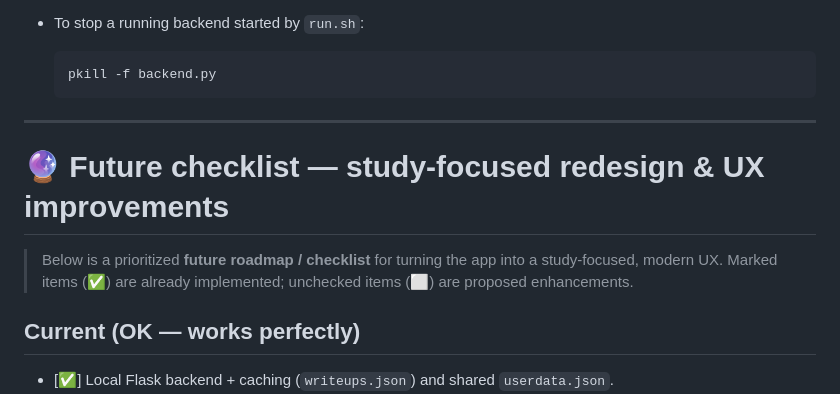
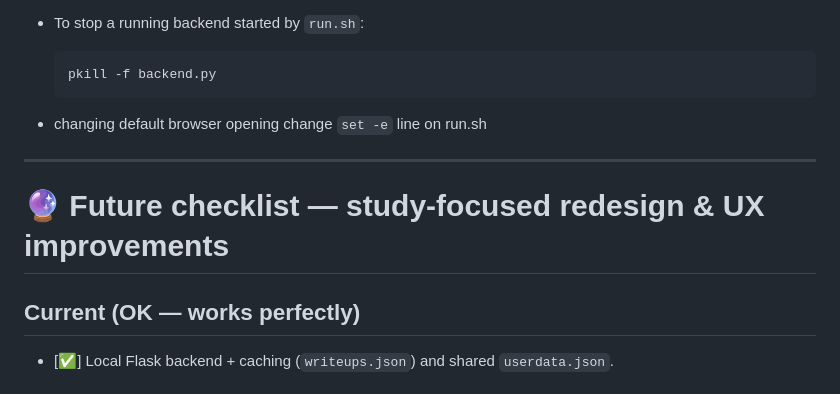
Before and after one commit to heyiamuday/Writeups-Tracker, a Markdown page: README.md, the part around one of its changes. GitHub-like rendering.

````diff
--- a/README.md
+++ b/README.md
@@ -135,12 +136,11 @@ writeups-tracker/
   ```bash
   pkill -f backend.py
   ```
-
+* changing default browser opening
+   change `set -e` line on run.sh
 ---
 
 # 🔮 Future checklist — study-focused redesign & UX improvements
-
-> Below is a prioritized **future roadmap / checklist** for turning the app into a study-focused, modern UX. Marked items (✅) are already implemented; unchecked items (⬜) are proposed enhancements.
 
 ## Current (OK — works perfectly)
 
````
Also changed, not shown: other parts of README.md (+6 -0 lines).
